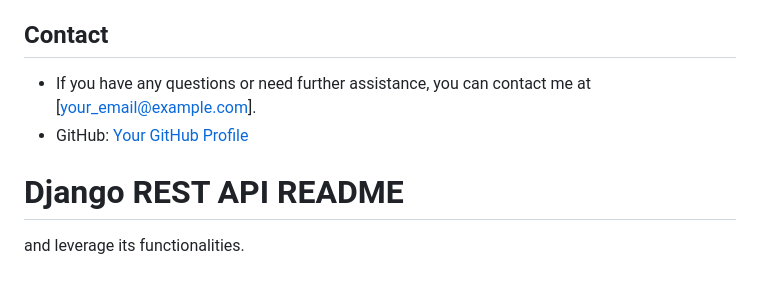
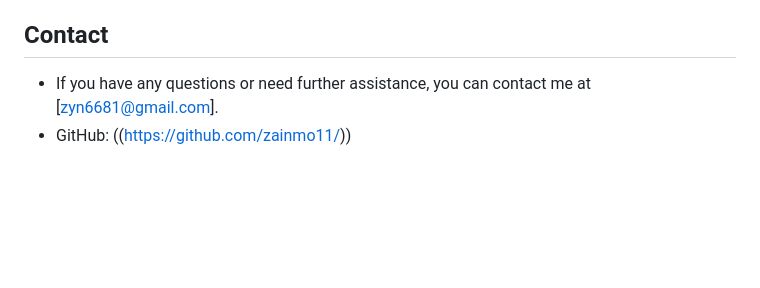
Before and after one commit to zainmo11/BrainGamesHub, a Markdown page: README.md, the part around the change. Drawn GitHub-style; blank space fills up the shorter version.

```diff
--- a/README.md
+++ b/README.md
@@ -172,10 +172,5 @@ Copy code
 
 ## Contact
 
-- If you have any questions or need further assistance, you can contact me at [your_email@example.com].
-- GitHub: [Your GitHub Profile](https://github.com/yourusername)
-# Django REST API README
-
-
-
-and leverage its functionalities.
+- If you have any questions or need further assistance, you can contact me at [zyn6681@gmail.com].
+- GitHub: ((https://github.com/zainmo11/))
```
